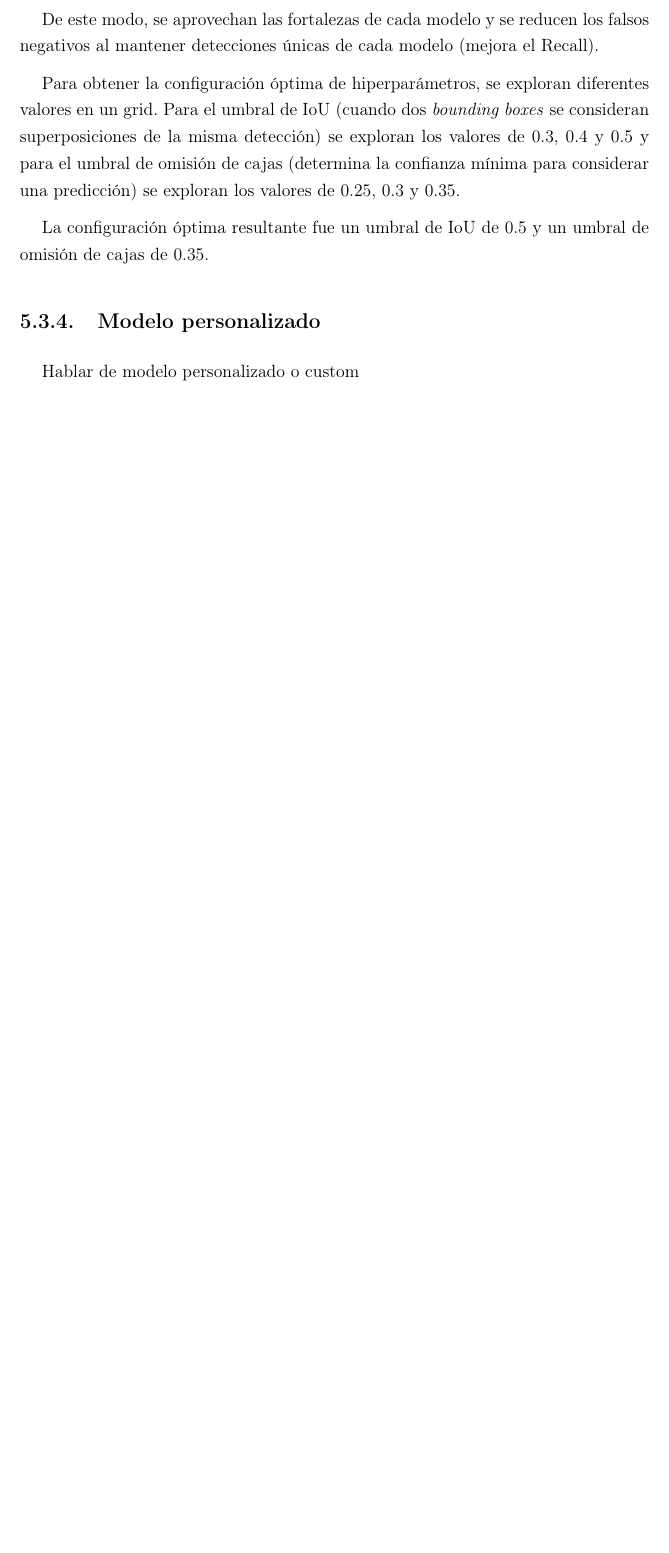
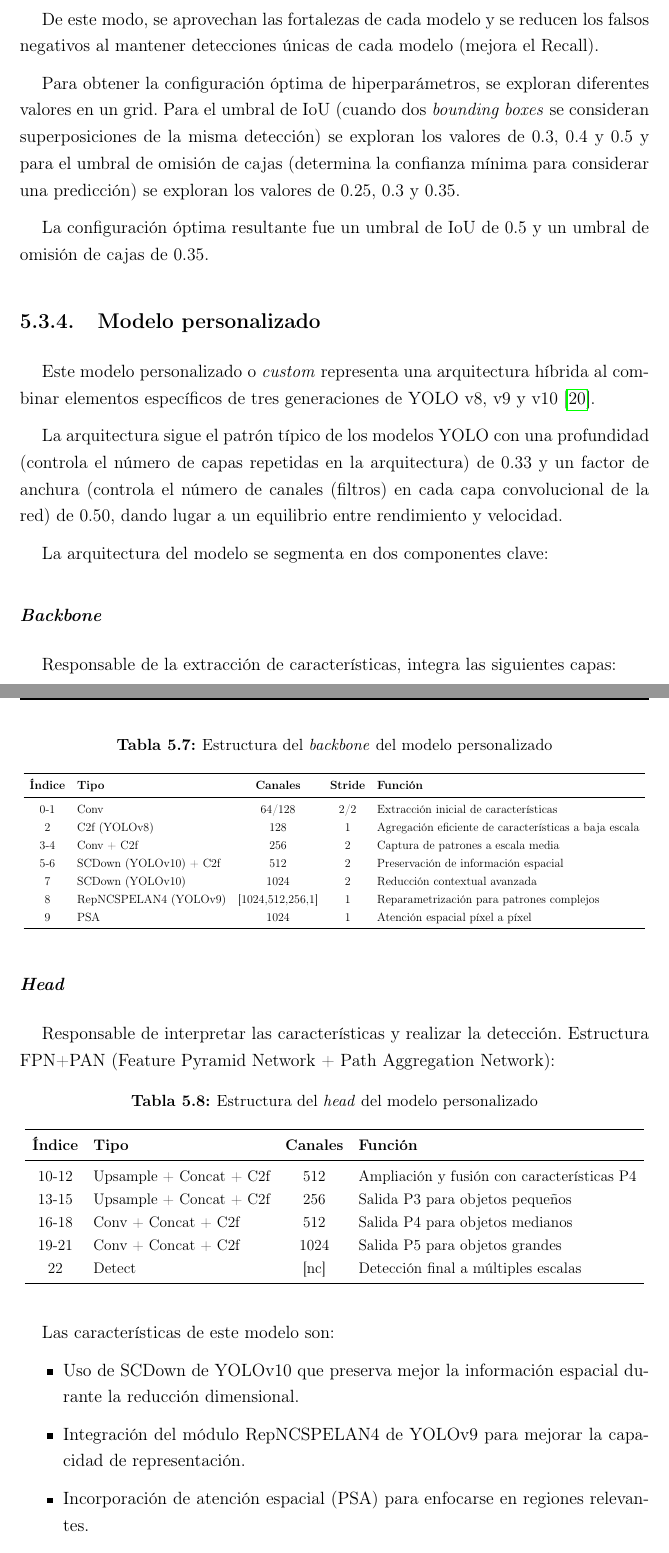
Before and after one commit to AigarciabFabero/TFM, a LaTeX thesis (05.MemoriaFinalTrabajo/Plantilla_TFM_MURIA/Principal.tex): part of page 41 of 60 before the commit and two parts of pages 42 and 43 of 63 after it, the two joined at a grey line, cut so that both start at the same text, the shorter picture padded with empty space. Compiled offline with pdfLaTeX.

Commit message:
[Latex] Experimentación OK

```diff
--- a/05.MemoriaFinalTrabajo/Plantilla_TFM_MURIA/Principal.tex
+++ b/05.MemoriaFinalTrabajo/Plantilla_TFM_MURIA/Principal.tex
@@ -946,7 +969,65 @@ La configuración óptima resultante fue un umbral de IoU de 0.5 y un umbral de
 
 \subsection{Modelo personalizado}
 
-Hablar de modelo personalizado o custom
+Este modelo personalizado o \textit{custom} representa una arquitectura híbrida al combinar elementos específicos de tres generaciones de YOLO v8, v9 y v10 \cite{repoTFM}.
+
+La arquitectura sigue el patrón típico de los modelos YOLO con una profundidad (controla el número de capas repetidas en la arquitectura) de 0.33 y un factor de anchura
+(controla el número de canales (filtros) en cada capa convolucional de la red) de 0.50, dando lugar a un equilibrio entre rendimiento y velocidad.
+
+La arquitectura del modelo se segmenta en dos componentes clave:
+
+\subsubsection{\textit{Backbone}}
+
+Responsable de la extracción de características, integra las siguientes capas:
+
+\begin{table}[H]
+\caption{Estructura del \textit{backbone} del modelo personalizado}
+\centering
+\resizebox{\textwidth}{!}{
+\begin{tabular}{clccl}
+\toprule
+\textbf{Índice} & \textbf{Tipo} & \textbf{Canales} & \textbf{Stride} & \textbf{Función} \\
+\midrule
+0-1 & Conv & 64/128 & 2/2 & Extracción inicial de características \\
+2 & C2f (YOLOv8) & 128 & 1 & Agregación eficiente de características a baja escala \\
+3-4 & Conv + C2f & 256 & 2 & Captura de patrones a escala media \\
+5-6 & SCDown (YOLOv10) + C2f & 512 & 2 & Preservación de información espacial \\
+7 & SCDown (YOLOv10) & 1024 & 2 & Reducción contextual avanzada \\
+8 & RepNCSPELAN4 (YOLOv9) & [1024,512,256,1] & 1 & Reparametrización para patrones complejos \\
+9 & PSA & 1024 & 1 & Atención espacial píxel a píxel \\
+\bottomrule
+\end{tabular}
+}
+\end{table}
+
+\subsubsection{\textit{Head}}
+Responsable de interpretar las características y realizar la detección. Estructura FPN+PAN (Feature Pyramid Network + Path Aggregation Network):
+
+\begin{table}[H]
+\caption{Estructura del \textit{head} del modelo personalizado}
+\centering
+\resizebox{\textwidth}{!}{
+\begin{tabular}{clcl}
+\toprule
+\textbf{Índice} & \textbf{Tipo} & \textbf{Canales} & \textbf{Función} \\
+\midrule
+10-12 & Upsample + Concat + C2f & 512 & Ampliación y fusión con características P4 \\
+13-15 & Upsample + Concat + C2f & 256 & Salida P3 para objetos pequeños \\
+16-18 & Conv + Concat + C2f & 512 & Salida P4 para objetos medianos \\
+19-21 & Conv + Concat + C2f & 1024 & Salida P5 para objetos grandes \\
+22 & Detect & [nc] & Detección final a múltiples escalas \\
+\bottomrule
+\end{tabular}
+}
+\end{table}
+
+Las características de este modelo son:
+\begin{itemize}
+  \item Uso de SCDown de YOLOv10 que preserva mejor la información espacial durante la reducción dimensional.
+  \item Integración del módulo RepNCSPELAN4 de YOLOv9 para mejorar la capacidad de representación.
+  \item Incorporación de atención espacial (PSA) para enfocarse en regiones relevantes.
+  \item Estructura FPN+PAN optimizada para la detección a múltiltiples escalas.
+\end{itemize}
 
 \section{Métricas}
 \label{sec:Métricas}
```
Also changed, not shown: 05.MemoriaFinalTrabajo/Plantilla_TFM_MURIA/Principal.tex (52 more changed lines).
